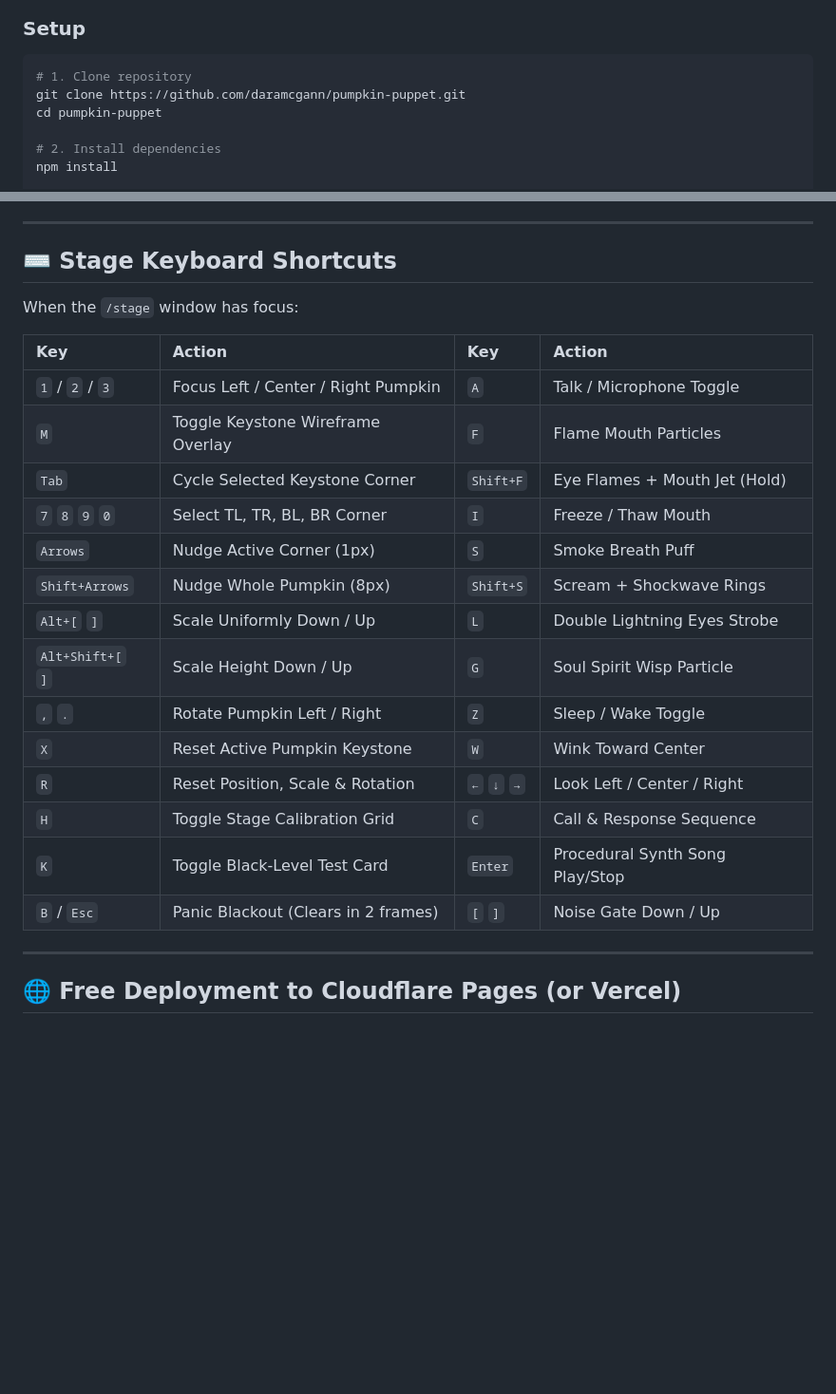
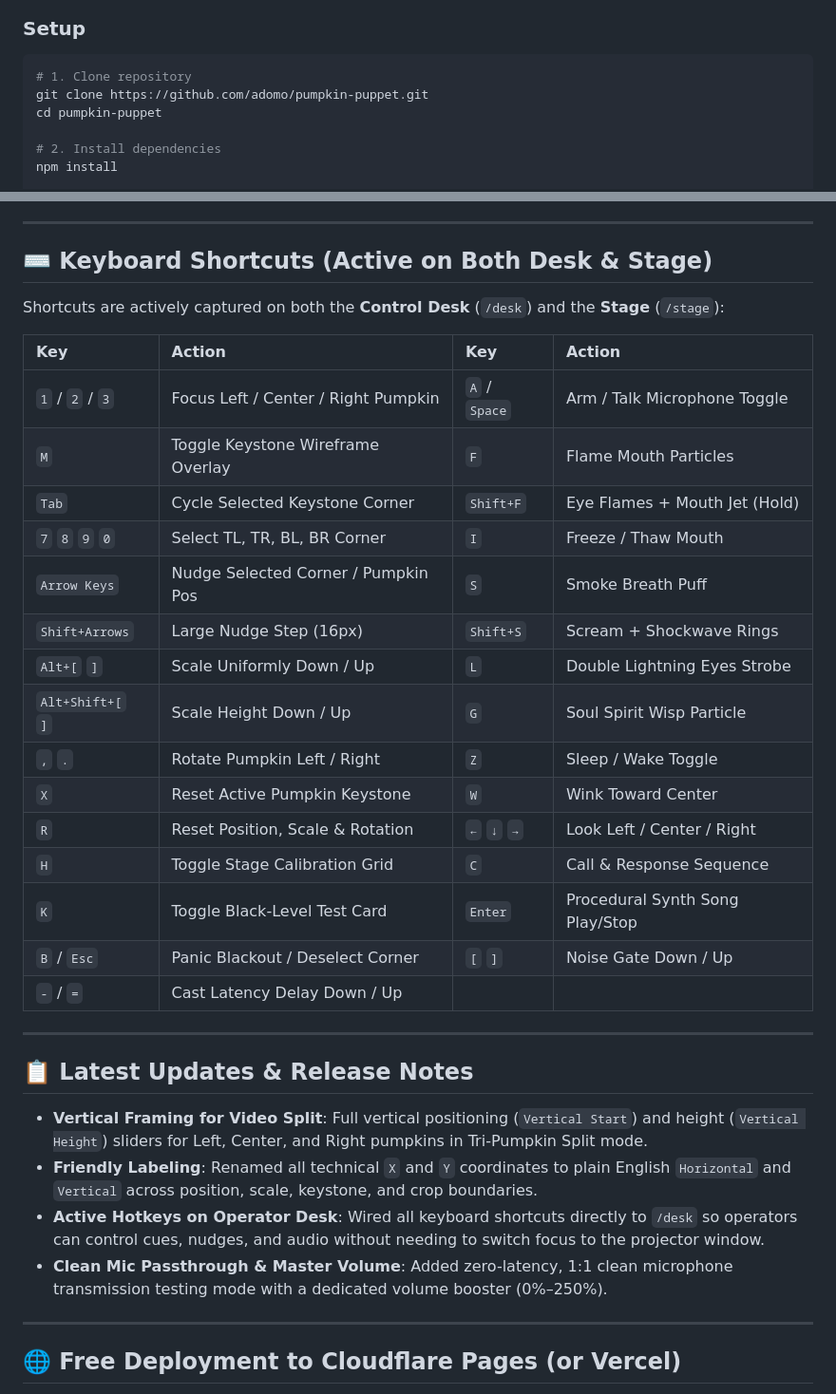
Before and after one commit to adomo/pumpkin-puppet, a Markdown page: README.md, 2 parts joined by grey strips. Shown at 95% size. GitHub-like rendering; blank space fills up the shorter version.

Commit message:
docs: add release notes for vertical crops, clean voice passthrough, desk hotkeys, and friendly labels
- Video Split Vertical Controls: added Vertical Start and Vertical Height sliders for Left, Center, and Right pumpkins with real-time percentage readouts.
- Friendly Labels: replaced X and Y technical labels with Horizontal and Vertical across positioning, scale, keystone pinning, and video cropping.
- Active Desk & Stage Hotkeys: bound shortcuts directly to /desk so operators can trigger cues, nudges, and audio without switching window focus.
- Clean Voice Passthrough & Master Volume: added 1:1 clean mic transmission test mode bypassing DSP/pitch shifts with a 0%-250% master volume booster.

````diff
--- a/README.md
+++ b/README.md
@@ -79,7 +85,7 @@ Play local video files directly while keeping full keystone mapping on your phys
 ### Setup
 ```bash
 # 1. Clone repository
-git clone https://github.com/daramcgann/pumpkin-puppet.git
+git clone https://github.com/adomo/pumpkin-puppet.git
 cd pumpkin-puppet
 
 # 2. Install dependencies
@@ -108,18 +114,18 @@ Open your browser:
 
 ---
 
-## ⌨️ Stage Keyboard Shortcuts
+## ⌨️ Keyboard Shortcuts (Active on Both Desk & Stage)
 
-When the `/stage` window has focus:
+Shortcuts are actively captured on both the **Control Desk** (`/desk`) and the **Stage** (`/stage`):
 
 | Key | Action | Key | Action |
 | :--- | :--- | :--- | :--- |
-| `1` / `2` / `3` | Focus Left / Center / Right Pumpkin | `A` | Talk / Microphone Toggle |
+| `1` / `2` / `3` | Focus Left / Center / Right Pumpkin | `A` / `Space` | Arm / Talk Microphone Toggle |
 | `M` | Toggle Keystone Wireframe Overlay | `F` | Flame Mouth Particles |
 | `Tab` | Cycle Selected Keystone Corner | `Shift+F` | Eye Flames + Mouth Jet (Hold) |
 | `7` `8` `9` `0` | Select TL, TR, BL, BR Corner | `I` | Freeze / Thaw Mouth |
-| `Arrows` | Nudge Active Corner (1px) | `S` | Smoke Breath Puff |
-| `Shift+Arrows`| Nudge Whole Pumpkin (8px) | `Shift+S` | Scream + Shockwave Rings |
+| `Arrow Keys` | Nudge Selected Corner / Pumpkin Pos | `S` | Smoke Breath Puff |
+| `Shift+Arrows`| Large Nudge Step (16px) | `Shift+S` | Scream + Shockwave Rings |
 | `Alt+[` `]` | Scale Uniformly Down / Up | `L` | Double Lightning Eyes Strobe |
 | `Alt+Shift+[` `]`| Scale Height Down / Up | `G` | Soul Spirit Wisp Particle |
 | `,` `.` | Rotate Pumpkin Left / Right | `Z` | Sleep / Wake Toggle |
@@ -127,7 +133,17 @@ When the `/stage` window has focus:
 | `R` | Reset Position, Scale & Rotation | `←` `↓` `→` | Look Left / Center / Right |
 | `H` | Toggle Stage Calibration Grid | `C` | Call & Response Sequence |
 | `K` | Toggle Black-Level Test Card | `Enter` | Procedural Synth Song Play/Stop |
-| `B` / `Esc` | Panic Blackout (Clears in 2 frames) | `[` `]` | Noise Gate Down / Up |
+| `B` / `Esc` | Panic Blackout / Deselect Corner | `[` `]` | Noise Gate Down / Up |
+| `-` / `=` | Cast Latency Delay Down / Up | | |
+
+---
+
+## 📋 Latest Updates & Release Notes
+
+* **Vertical Framing for Video Split**: Full vertical positioning (`Vertical Start`) and height (`Vertical Height`) sliders for Left, Center, and Right pumpkins in Tri-Pumpkin Split mode.
+* **Friendly Labeling**: Renamed all technical `X` and `Y` coordinates to plain English `Horizontal` and `Vertical` across position, scale, keystone, and crop boundaries.
+* **Active Hotkeys on Operator Desk**: Wired all keyboard shortcuts directly to `/desk` so operators can control cues, nudges, and audio without needing to switch focus to the projector window.
+* **Clean Mic Passthrough & Master Volume**: Added zero-latency, 1:1 clean microphone transmission testing mode with a dedicated volume booster (0%–250%).
 
 ---
 
````
Also changed, not shown: other parts of README.md (+7 -1 lines).
